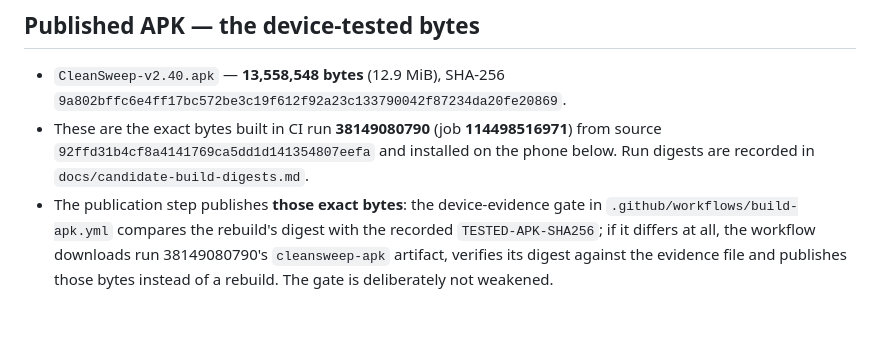
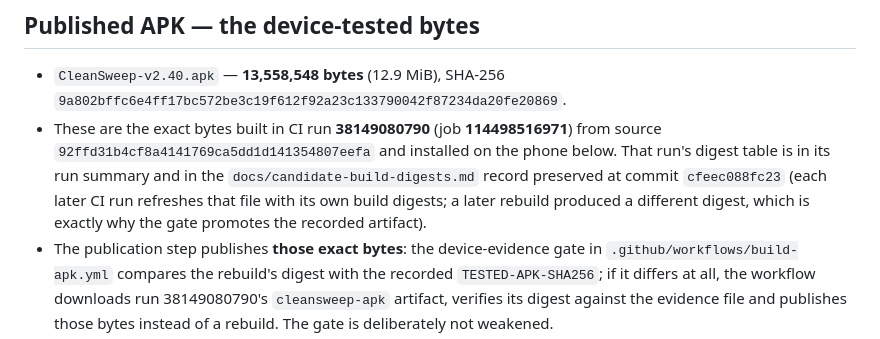
Before and after one commit to universalrp2003/InternetRadio, a Markdown page: releases/v2026.10.11-4.md, the part around the change. Drawn GitHub-style; blank space fills up the shorter version.

```diff
--- a/releases/v2026.10.11-4.md
+++ b/releases/v2026.10.11-4.md
@@ -21,7 +21,10 @@ older releases and their CI records are never overwritten or erased.
   `9a802bffc6e4ff17bc572be3c19f612f92a23c133790042f87234da20fe20869`.
 - These are the exact bytes built in CI run **38149080790** (job **114498516971**) from
   source `92ffd31b4cf8a4141769ca5dd1d141354807eefa` and installed on the phone below.
-  Run digests are recorded in `docs/candidate-build-digests.md`.
+  That run's digest table is in its run summary and in the
+  `docs/candidate-build-digests.md` record preserved at commit `cfeec088fc23` (each later
+  CI run refreshes that file with its own build digests; a later rebuild produced a
+  different digest, which is exactly why the gate promotes the recorded artifact).
 - The publication step publishes **those exact bytes**: the device-evidence gate in
   `.github/workflows/build-apk.yml` compares the rebuild's digest with the recorded
   `TESTED-APK-SHA256`; if it differs at all, the workflow downloads run 38149080790's
```
Also changed, not shown: docs/live-guard-2.40-device-evidence.md (+3 -1 lines).
